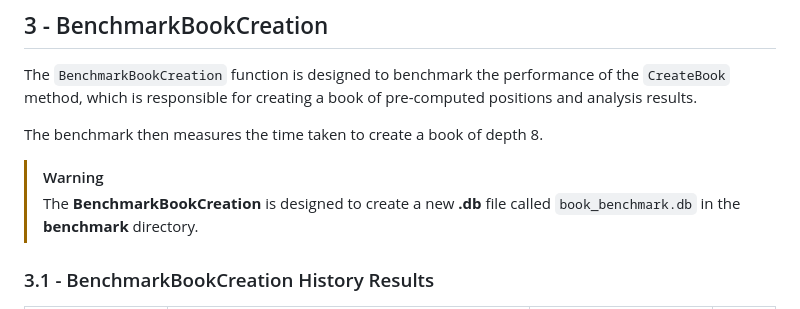
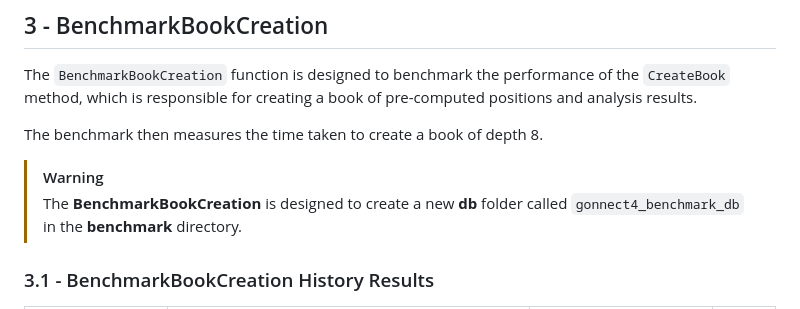
Before and after one commit to Pietot/Gonnect-4, a Markdown page: benchmark/README.md, the part around the change. Drawn GitHub-style.

Commit message:
docs(README): update BenchmarkBookCreation description to reflect new db folder structure

```diff
--- a/benchmark/README.md
+++ b/benchmark/README.md
@@ -105,7 +105,7 @@ The `BenchmarkBookCreation` function is designed to benchmark the performance of
 The benchmark then measures the time taken to create a book of depth 8.
 
 > [!WARNING]
-> The **BenchmarkBookCreation** is designed to create a new **.db** file called `book_benchmark.db` in the **benchmark** directory.
+> The **BenchmarkBookCreation** is designed to create a new **db** folder called `gonnect4_benchmark_db` in the **benchmark** directory.
 
 ### 3.1 - BenchmarkBookCreation History Results
 
```
